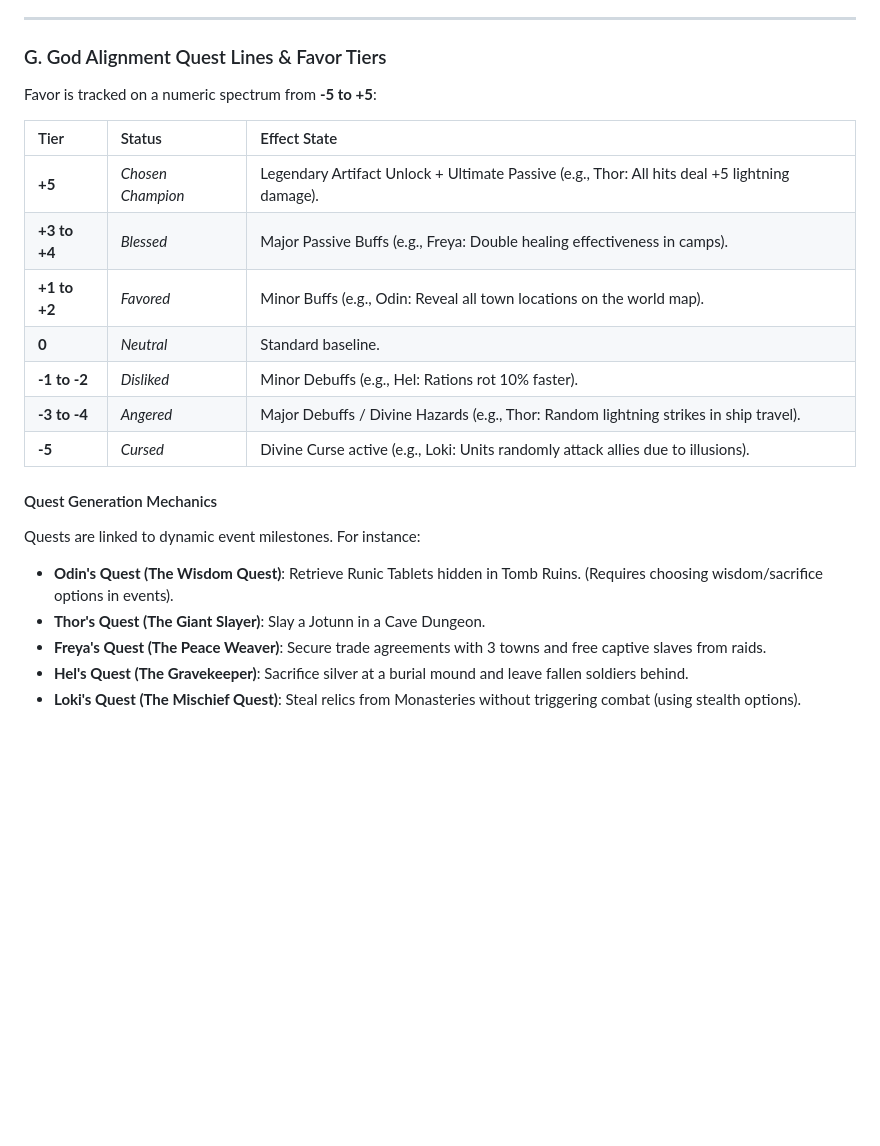
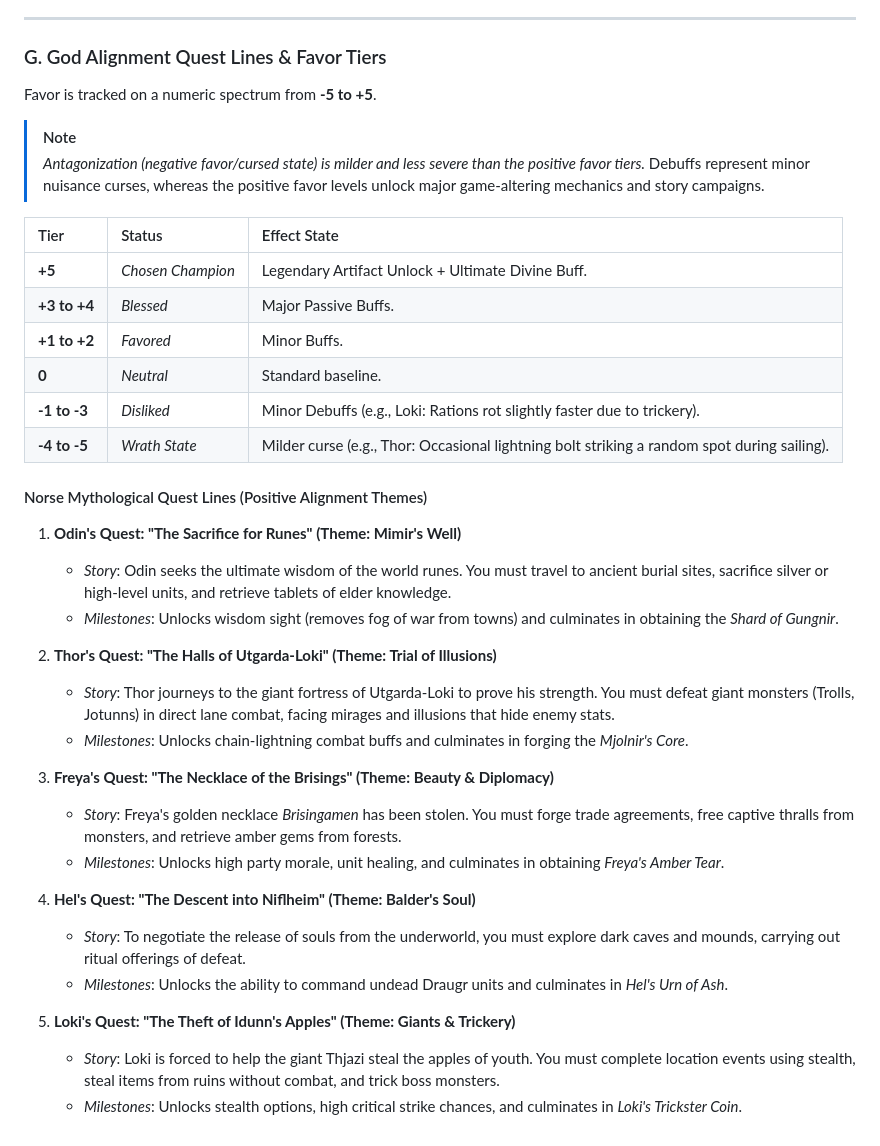
Before and after one commit to imanoliri/sons-of-the-fjords, a Markdown page: game_design_brainstorm.md, the part around one of its changes. Rendered like a GitHub page; blank space fills up the shorter version.

```diff
--- a/game_design_brainstorm.md
+++ b/game_design_brainstorm.md
@@ -306,22 +317,38 @@ Items fit into three distinct sub-types:
 ---
 
 ### G. God Alignment Quest Lines & Favor Tiers
-Favor is tracked on a numeric spectrum from **-5 to +5**:
+Favor is tracked on a numeric spectrum from **-5 to +5**.
+
+> [!NOTE]
+> *Antagonization (negative favor/cursed state) is milder and less severe than the positive favor tiers.* Debuffs represent minor nuisance curses, whereas the positive favor levels unlock major game-altering mechanics and story campaigns.
 
 | Tier | Status | Effect State |
 | :--- | :--- | :--- |
-| **+5** | *Chosen Champion* | Legendary Artifact Unlock + Ultimate Passive (e.g., Thor: All hits deal +5 lightning damage). |
-| **+3 to +4** | *Blessed* | Major Passive Buffs (e.g., Freya: Double healing effectiveness in camps). |
-| **+1 to +2** | *Favored* | Minor Buffs (e.g., Odin: Reveal all town locations on the world map). |
+| **+5** | *Chosen Champion* | Legendary Artifact Unlock + Ultimate Divine Buff. |
+| **+3 to +4** | *Blessed* | Major Passive Buffs. |
+| **+1 to +2** | *Favored* | Minor Buffs. |
 | **0** | *Neutral* | Standard baseline. |
-| **-1 to -2** | *Disliked* | Minor Debuffs (e.g., Hel: Rations rot 10% faster). |
-| **-3 to -4** | *Angered* | Major Debuffs / Divine Hazards (e.g., Thor: Random lightning strikes in ship travel). |
-| **-5** | *Cursed* | Divine Curse active (e.g., Loki: Units randomly attack allies due to illusions). |
+| **-1 to -3** | *Disliked* | Minor Debuffs (e.g., Loki: Rations rot slightly faster due to trickery). |
+| **-4 to -5** | *Wrath State* | Milder curse (e.g., Thor: Occasional lightning bolt striking a random spot during sailing). |
 
-#### Quest Generation Mechanics
-Quests are linked to dynamic event milestones. For instance:
-- **Odin's Quest (The Wisdom Quest)**: Retrieve Runic Tablets hidden in Tomb Ruins. (Requires choosing wisdom/sacrifice options in events).
-- **Thor's Quest (The Giant Slayer)**: Slay a Jotunn in a Cave Dungeon.
-- **Freya's Quest (The Peace Weaver)**: Secure trade agreements with 3 towns and free captive slaves from raids.
-- **Hel's Quest (The Gravekeeper)**: Sacrifice silver at a burial mound and leave fallen soldiers behind.
-- **Loki's Quest (The Mischief Quest)**: Steal relics from Monasteries without triggering combat (using stealth options).
+#### Norse Mythological Quest Lines (Positive Alignment Themes)
+
+1. **Odin's Quest: "The Sacrifice for Runes" (Theme: Mimir's Well)**
+   - *Story*: Odin seeks the ultimate wisdom of the world runes. You must travel to ancient burial sites, sacrifice silver or high-level units, and retrieve tablets of elder knowledge.
+   - *Milestones*: Unlocks wisdom sight (removes fog of war from towns) and culminates in obtaining the *Shard of Gungnir*.
+
+2. **Thor's Quest: "The Halls of Utgarda-Loki" (Theme: Trial of Illusions)**
+   - *Story*: Thor journeys to the giant fortress of Utgarda-Loki to prove his strength. You must defeat giant monsters (Trolls, Jotunns) in direct lane combat, facing mirages and illusions that hide enemy stats.
+   - *Milestones*: Unlocks chain-lightning combat buffs and culminates in forging the *Mjolnir's Core*.
+
+3. **Freya's Quest: "The Necklace of the Brisings" (Theme: Beauty & Diplomacy)**
+   - *Story*: Freya's golden necklace *Brisingamen* has been stolen. You must forge trade agreements, free captive thralls from monsters, and retrieve amber gems from forests.
+   - *Milestones*: Unlocks high party morale, unit healing, and culminates in obtaining *Freya's Amber Tear*.
+
+4. **Hel's Quest: "The Descent into Niflheim" (Theme: Balder's Soul)**
+   - *Story*: To negotiate the release of souls from the underworld, you must explore dark caves and mounds, carrying out ritual offerings of defeat.
+   - *Milestones*: Unlocks the ability to command undead Draugr units and culminates in *Hel's Urn of Ash*.
+
+5. **Loki's Quest: "The Theft of Idunn's Apples" (Theme: Giants & Trickery)**
+   - *Story*: Loki is forced to help the giant Thjazi steal the apples of youth. You must complete location events using stealth, steal items from ruins without combat, and trick boss monsters.
+   - *Milestones*: Unlocks stealth options, high critical strike chances, and culminates in *Loki's Trickster Coin*.
```
Also changed, not shown: other parts of game_design_brainstorm.md (+37 -26 lines).
